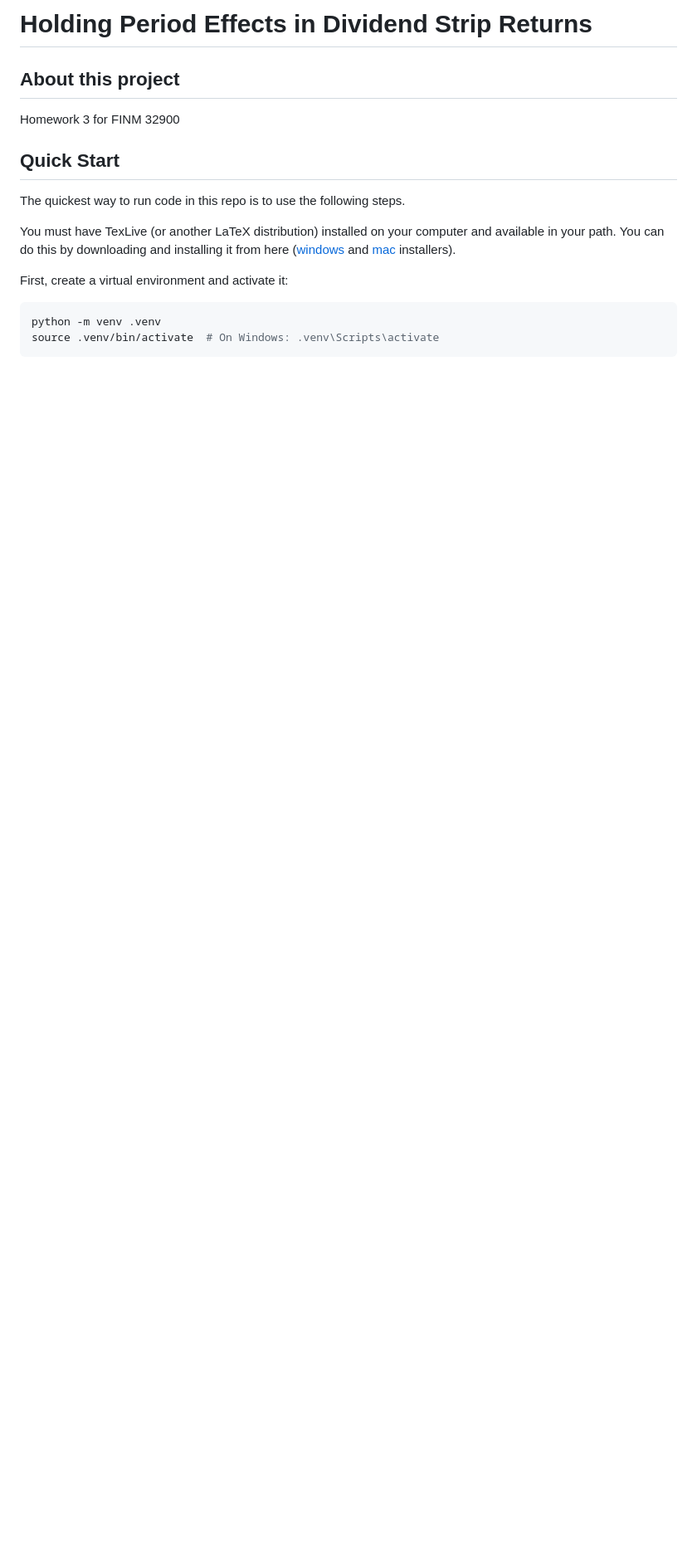
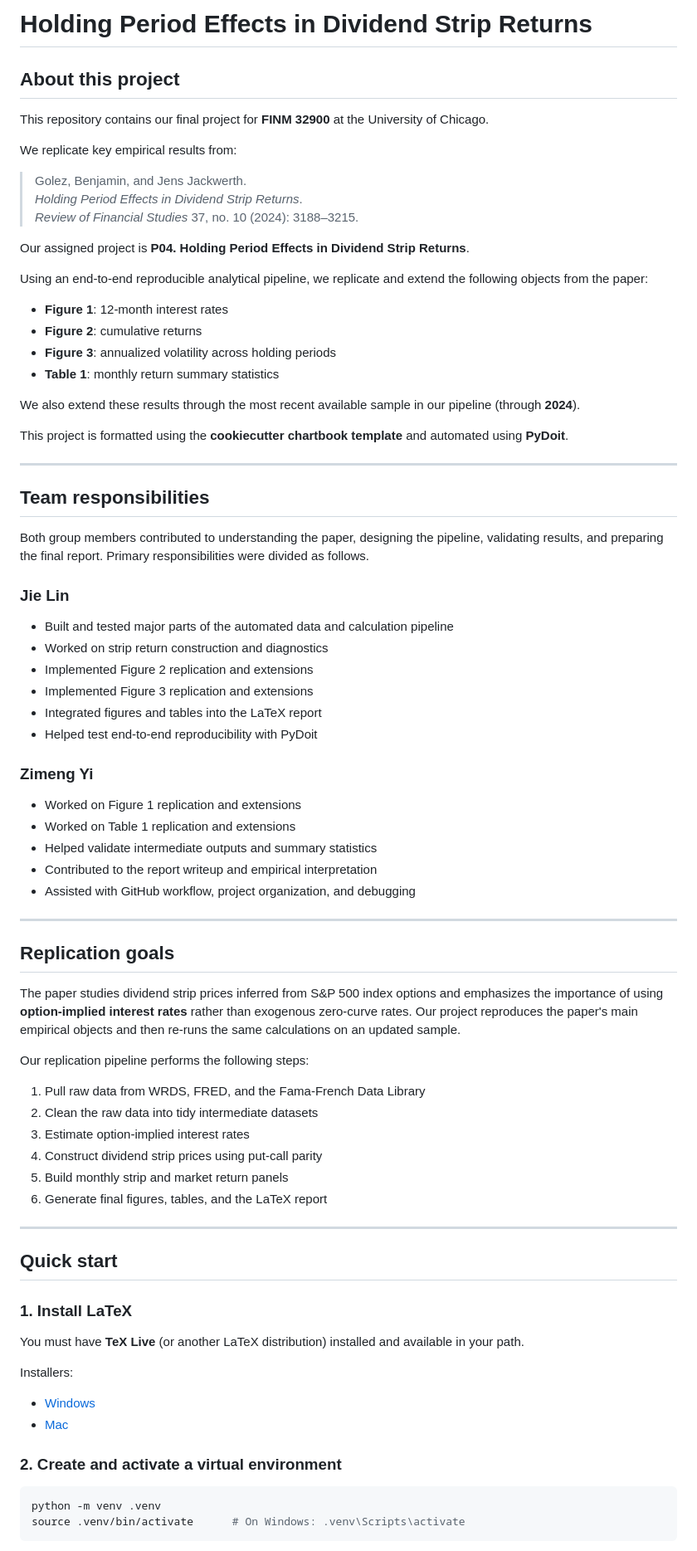
Before and after one commit to jlin12-cpu/p04_golez_jackwerth_2024, a Markdown page: README.md, the part around one of its changes. Shown at 83% size. Drawn GitHub-style; blank space fills up the shorter version.

````diff
--- a/README.md
+++ b/README.md
@@ -1,21 +1,79 @@
-Holding Period Effects in Dividend Strip Returns
-================================================
+# Holding Period Effects in Dividend Strip Returns
 
 ## About this project
 
-Homework 3 for FINM 32900
+This repository contains our final project for **FINM 32900** at the University of Chicago.
 
-## Quick Start
+We replicate key empirical results from:
 
-The quickest way to run code in this repo is to use the following steps.
+> Golez, Benjamin, and Jens Jackwerth.
+> *Holding Period Effects in Dividend Strip Returns*.
+> *Review of Financial Studies* 37, no. 10 (2024): 3188–3215.
 
-You must have TexLive (or another LaTeX distribution) installed on your computer and available in your path.
-You can do this by downloading and installing it from here ([windows](https://tug.org/texlive/windows.html#install)
-and [mac](https://tug.org/mactex/mactex-download.html) installers).
+Our assigned project is **P04. Holding Period Effects in Dividend Strip Returns**.
 
+Using an end-to-end reproducible analytical pipeline, we replicate and extend the following objects from the paper:
 
-First, create a virtual environment and activate it:
+- **Figure 1**: 12-month interest rates
+- **Figure 2**: cumulative returns
+- **Figure 3**: annualized volatility across holding periods
+- **Table 1**: monthly return summary statistics
+
+We also extend these results through the most recent available sample in our pipeline (through **2024**).
+
+This project is formatted using the **cookiecutter chartbook template** and automated using **PyDoit**.
+
+---
+
+## Team responsibilities
+
+Both group members contributed to understanding the paper, designing the pipeline, validating results, and preparing the final report. Primary responsibilities were divided as follows.
+
+### Jie Lin
+- Built and tested major parts of the automated data and calculation pipeline
+- Worked on strip return construction and diagnostics
+- Implemented Figure 2 replication and extensions
+- Implemented Figure 3 replication and extensions
+- Integrated figures and tables into the LaTeX report
+- Helped test end-to-end reproducibility with PyDoit
+
+### Zimeng Yi
+- Worked on Figure 1 replication and extensions
+- Worked on Table 1 replication and extensions
+- Helped validate intermediate outputs and summary statistics
+- Contributed to the report writeup and empirical interpretation
+- Assisted with GitHub workflow, project organization, and debugging
+
+---
+
+## Replication goals
+
+The paper studies dividend strip prices inferred from S&P 500 index options and emphasizes the importance of using **option-implied interest rates** rather than exogenous zero-curve rates. Our project reproduces the paper's main empirical objects and then re-runs the same calculations on an updated sample.
+
+Our replication pipeline performs the following steps:
+
+1. Pull raw data from WRDS, FRED, and the Fama-French Data Library
+2. Clean the raw data into tidy intermediate datasets
+3. Estimate option-implied interest rates
+4. Construct dividend strip prices using put-call parity
+5. Build monthly strip and market return panels
+6. Generate final figures, tables, and the LaTeX report
+
+---
+
+## Quick start
+
+### 1. Install LaTeX
+
+You must have **TeX Live** (or another LaTeX distribution) installed and available in your path.
+
+Installers:
+- [Windows](https://tug.org/texlive/windows.html#install)
+- [Mac](https://tug.org/mactex/mactex-download.html)
+
+### 2. Create and activate a virtual environment
+
 ```bash
 python -m venv .venv
-source .venv/bin/activate  # On Windows: .venv\Scripts\activate
+source .venv/bin/activate      # On Windows: .venv\Scripts\activate
 ```
````
Also changed, not shown: other parts of README.md (+142 -102 lines).
